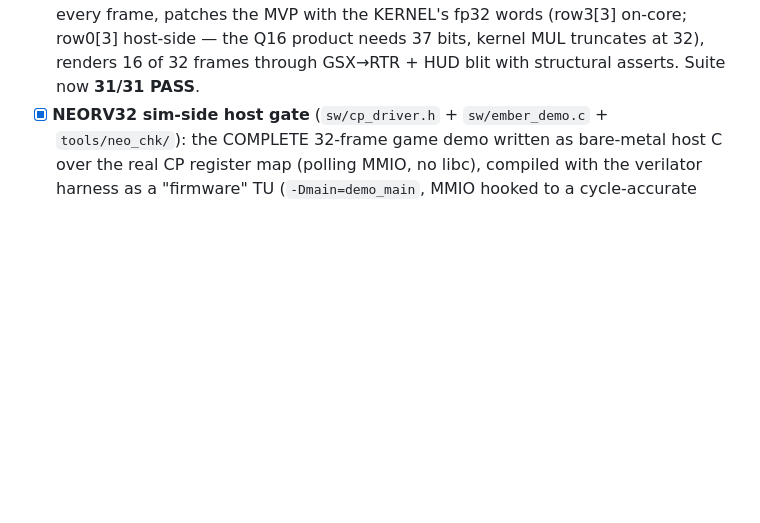
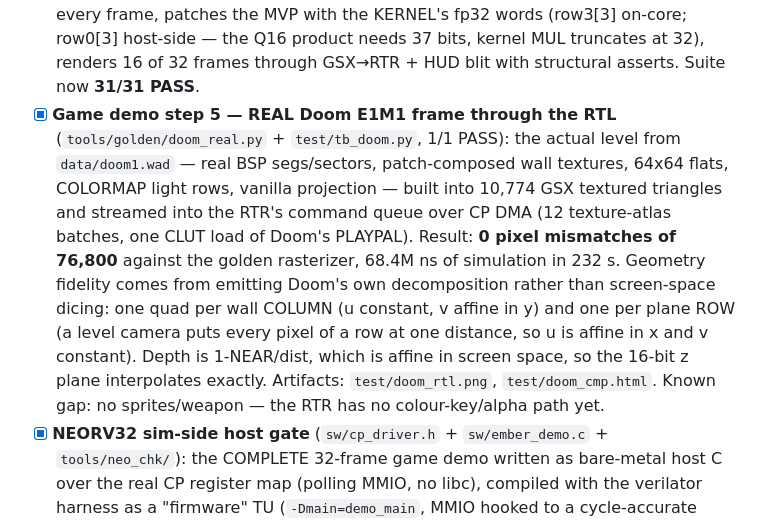
Before and after one commit to toshalkumbhar8979-design/EMBER-GPU, a Markdown page: docs/roadmap.md, the part around the change. Drawn GitHub-style; blank space fills up the shorter version.

```diff
--- a/docs/roadmap.md
+++ b/docs/roadmap.md
@@ -201,6 +201,21 @@ Deliverable: the two promises, kept.
       product needs 37 bits, kernel MUL truncates at 32), renders 16 of
       32 frames through GSX→RTR + HUD blit with structural asserts.
       Suite now **31/31 PASS**.
+- [x] **Game demo step 5 — REAL Doom E1M1 frame through the RTL**
+      (`tools/golden/doom_real.py` + `test/tb_doom.py`, 1/1 PASS): the actual
+      level from `data/doom1.wad` — real BSP segs/sectors, patch-composed
+      wall textures, 64x64 flats, COLORMAP light rows, vanilla projection —
+      built into 10,774 GSX textured triangles and streamed into the RTR's
+      command queue over CP DMA (12 texture-atlas batches, one CLUT load of
+      Doom's PLAYPAL). Result: **0 pixel mismatches of 76,800** against the
+      golden rasterizer, 68.4M ns of simulation in 232 s. Geometry fidelity
+      comes from emitting Doom's own decomposition rather than screen-space
+      dicing: one quad per wall COLUMN (u constant, v affine in y) and one
+      per plane ROW (a level camera puts every pixel of a row at one
+      distance, so u is affine in x and v constant). Depth is 1-NEAR/dist,
+      which is affine in screen space, so the 16-bit z plane interpolates
+      exactly. Artifacts: `test/doom_rtl.png`, `test/doom_cmp.html`.
+      Known gap: no sprites/weapon — the RTR has no colour-key/alpha path yet.
 - [x] **NEORV32 sim-side host gate** (`sw/cp_driver.h` + `sw/ember_demo.c`
       + `tools/neo_chk/`): the COMPLETE 32-frame game demo written as
       bare-metal host C over the real CP register map (polling MMIO, no
```
Also changed, not shown: README.md (+16 -2 lines), paper/figures/doom_golden.png (added), paper/figures/doom_ref.png (added), paper/figures/doom_rtl.png (added), 4 other files.
